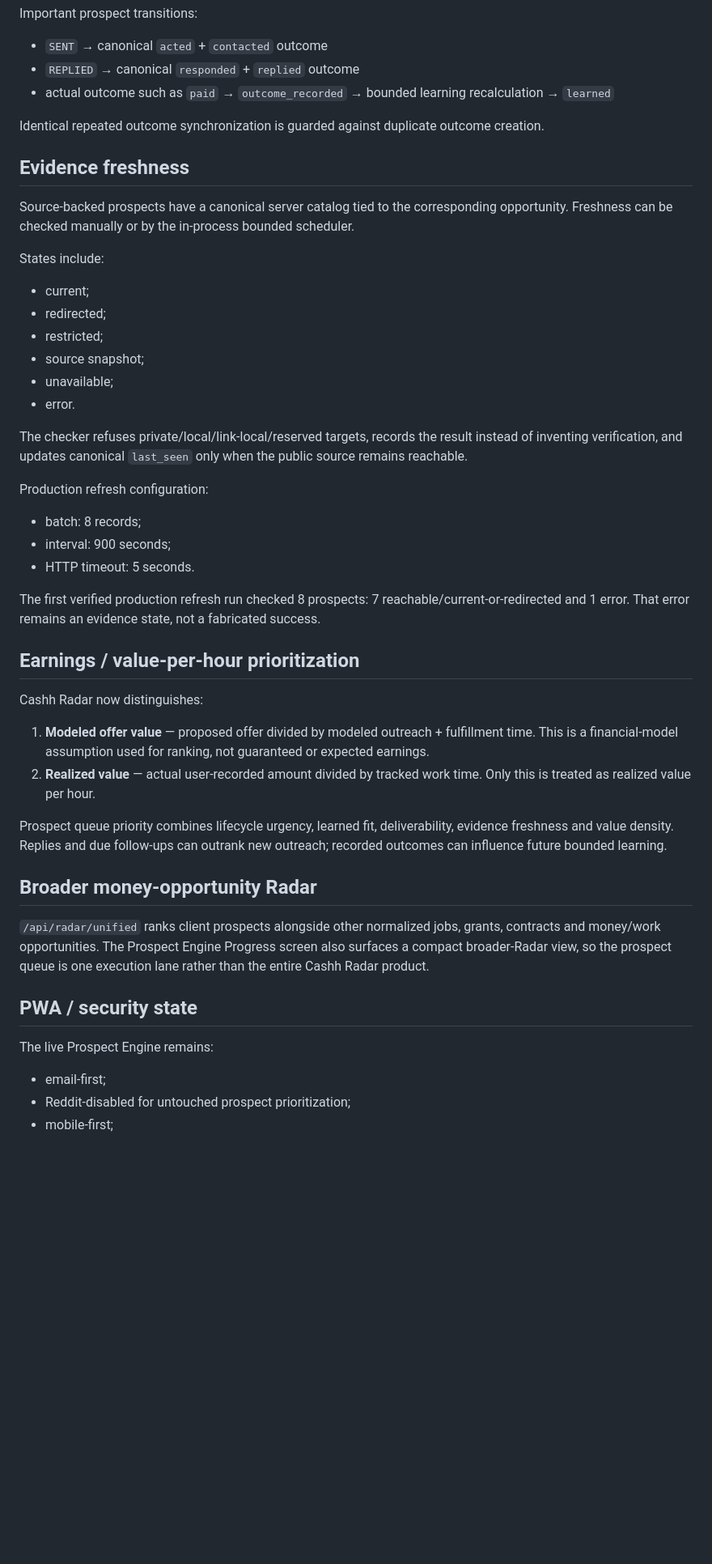
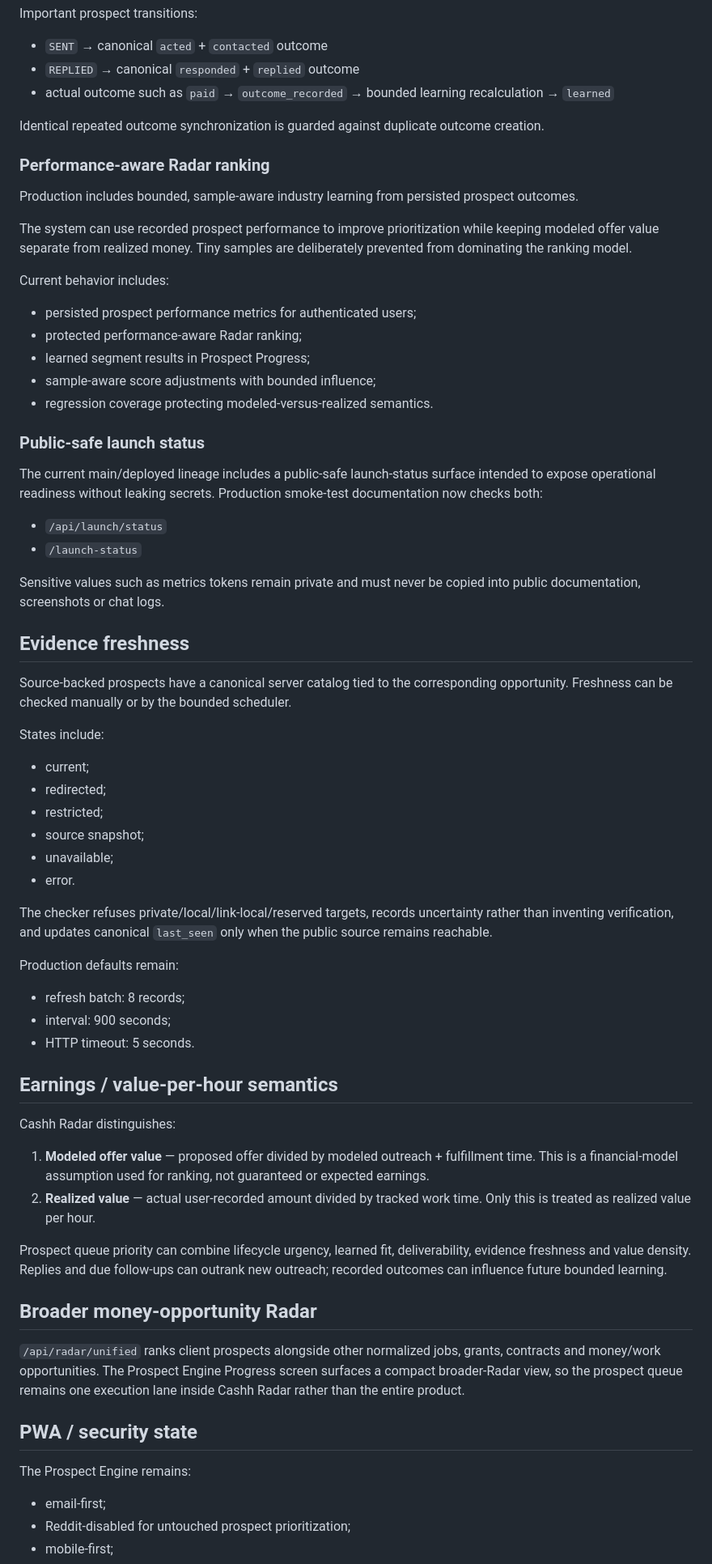
Before and after one commit to anastaysia94-sudo/cashh-radar, a Markdown page: MASTER_STATUS.md, the part around one of its changes. Shown at 81% size. Drawn GitHub-style; blank space fills up the shorter version.

```diff
--- a/MASTER_STATUS.md
+++ b/MASTER_STATUS.md
@@ -81,9 +67,32 @@ Important prospect transitions:
 
 Identical repeated outcome synchronization is guarded against duplicate outcome creation.
 
+### Performance-aware Radar ranking
+
+Production includes bounded, sample-aware industry learning from persisted prospect outcomes.
+
+The system can use recorded prospect performance to improve prioritization while keeping modeled offer value separate from realized money. Tiny samples are deliberately prevented from dominating the ranking model.
+
+Current behavior includes:
+
+- persisted prospect performance metrics for authenticated users;
+- protected performance-aware Radar ranking;
+- learned segment results in Prospect Progress;
+- sample-aware score adjustments with bounded influence;
+- regression coverage protecting modeled-versus-realized semantics.
+
+### Public-safe launch status
+
+The current main/deployed lineage includes a public-safe launch-status surface intended to expose operational readiness without leaking secrets. Production smoke-test documentation now checks both:
+
+- `/api/launch/status`
+- `/launch-status`
+
+Sensitive values such as metrics tokens remain private and must never be copied into public documentation, screenshots or chat logs.
+
 ## Evidence freshness
 
-Source-backed prospects have a canonical server catalog tied to the corresponding opportunity. Freshness can be checked manually or by the in-process bounded scheduler.
+Source-backed prospects have a canonical server catalog tied to the corresponding opportunity. Freshness can be checked manually or by the bounded scheduler.
 
 States include:
 
@@ -94,32 +103,30 @@ States include:
 - unavailable;
 - error.
 
-The checker refuses private/local/link-local/reserved targets, records the result instead of inventing verification, and updates canonical `last_seen` only when the public source remains reachable.
+The checker refuses private/local/link-local/reserved targets, records uncertainty rather than inventing verification, and updates canonical `last_seen` only when the public source remains reachable.
 
-Production refresh configuration:
+Production defaults remain:
 
-- batch: 8 records;
+- refresh batch: 8 records;
 - interval: 900 seconds;
 - HTTP timeout: 5 seconds.
 
-The first verified production refresh run checked 8 prospects: 7 reachable/current-or-redirected and 1 error. That error remains an evidence state, not a fabricated success.
+## Earnings / value-per-hour semantics
 
-## Earnings / value-per-hour prioritization
-
-Cashh Radar now distinguishes:
+Cashh Radar distinguishes:
 
 1. **Modeled offer value** — proposed offer divided by modeled outreach + fulfillment time. This is a financial-model assumption used for ranking, not guaranteed or expected earnings.
 2. **Realized value** — actual user-recorded amount divided by tracked work time. Only this is treated as realized value per hour.
 
-Prospect queue priority combines lifecycle urgency, learned fit, deliverability, evidence freshness and value density. Replies and due follow-ups can outrank new outreach; recorded outcomes can influence future bounded learning.
+Prospect queue priority can combine lifecycle urgency, learned fit, deliverability, evidence freshness and value density. Replies and due follow-ups can outrank new outreach; recorded outcomes can influence future bounded learning.
 
 ## Broader money-opportunity Radar
 
-`/api/radar/unified` ranks client prospects alongside other normalized jobs, grants, contracts and money/work opportunities. The Prospect Engine Progress screen also surfaces a compact broader-Radar view, so the prospect queue is one execution lane rather than the entire Cashh Radar product.
+`/api/radar/unified` ranks client prospects alongside other normalized jobs, grants, contracts and money/work opportunities. The Prospect Engine Progress screen surfaces a compact broader-Radar view, so the prospect queue remains one execution lane inside Cashh Radar rather than the entire product.
 
 ## PWA / security state
 
-The live Prospect Engine remains:
+The Prospect Engine remains:
 
 - email-first;
 - Reddit-disabled for untouched prospect prioritization;
```
Also changed, not shown: other parts of MASTER_STATUS.md (+49 -64 lines).
